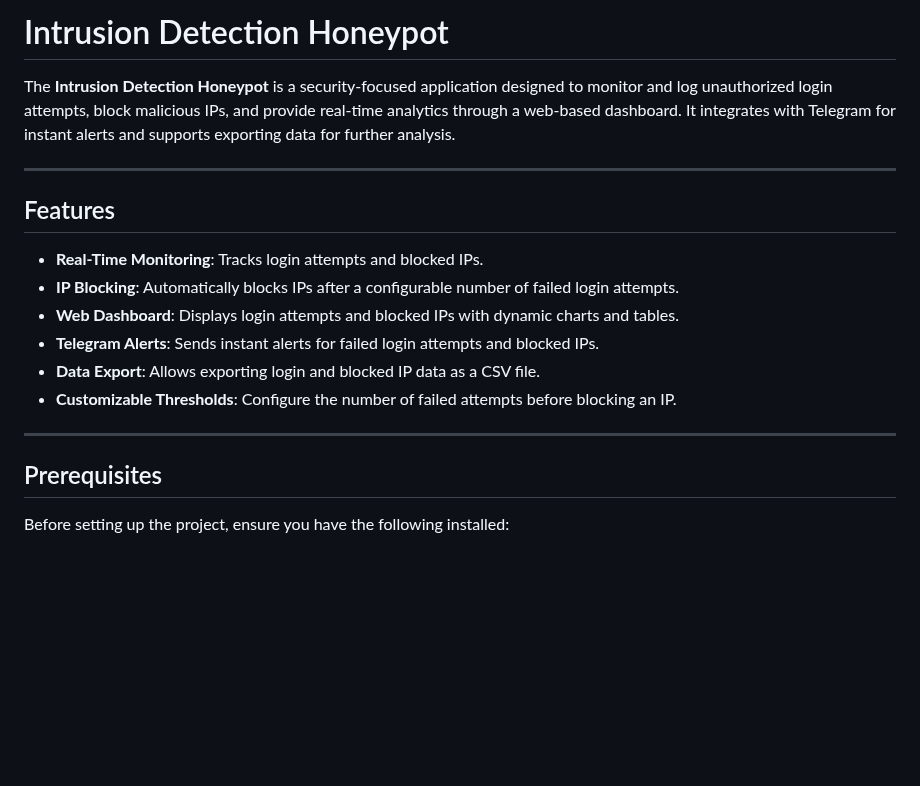
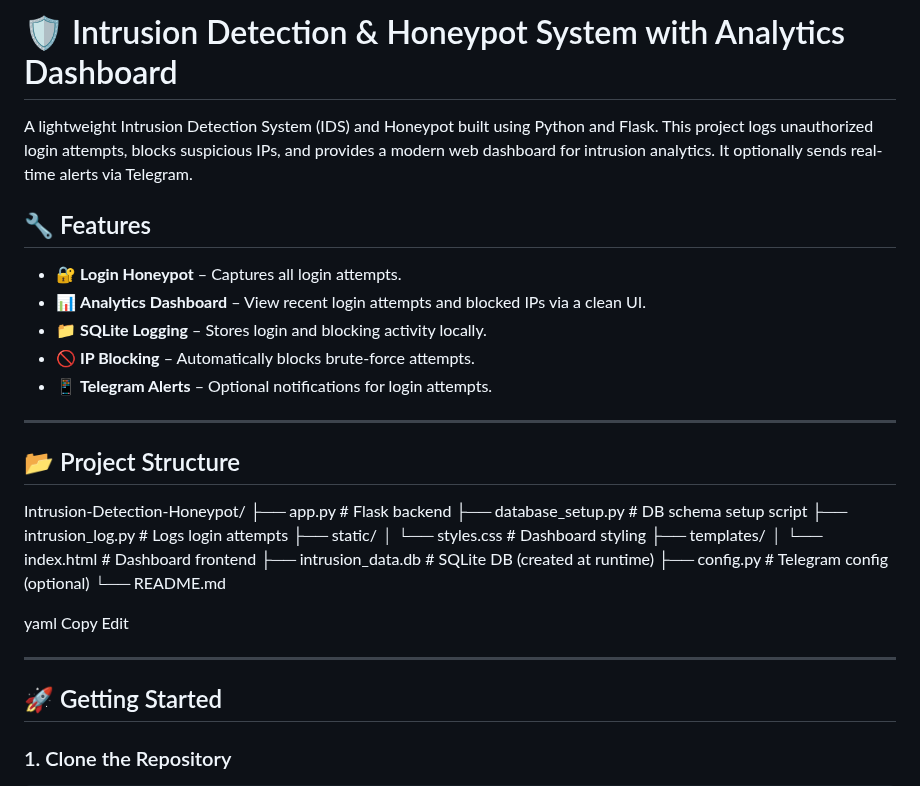
Before and after one commit to NaveenSanjaya/Intrusion-Detection-Honeypot, a Markdown page: README.md, the part around one of its changes. Drawn GitHub-style; blank space fills up the shorter version.

Commit message:
Update README.md to improve project description, features, and setup instructions

```diff
--- a/README.md
+++ b/README.md
@@ -1,21 +1,28 @@
-# Intrusion Detection Honeypot
+# 🛡️ Intrusion Detection & Honeypot System with Analytics Dashboard
 
-The **Intrusion Detection Honeypot** is a security-focused application designed to monitor and log unauthorized login attempts, block malicious IPs, and provide real-time analytics through a web-based dashboard. It integrates with Telegram for instant alerts and supports exporting data for further analysis.
+A lightweight Intrusion Detection System (IDS) and Honeypot built using Python and Flask. This project logs unauthorized login attempts, blocks suspicious IPs, and provides a modern web dashboard for intrusion analytics. It optionally sends real-time alerts via Telegram.
+
+## 🔧 Features
+
+- 🔐 **Login Honeypot** – Captures all login attempts.
+- 📊 **Analytics Dashboard** – View recent login attempts and blocked IPs via a clean UI.
+- 📁 **SQLite Logging** – Stores login and blocking activity locally.
+- 🚫 **IP Blocking** – Automatically blocks brute-force attempts.
+- 📱 **Telegram Alerts** – Optional notifications for login attempts.
 
 ---
 
-## Features
+## 📂 Project Structure
 
-- **Real-Time Monitoring**: Tracks login attempts and blocked IPs.
-- **IP Blocking**: Automatically blocks IPs after a configurable number of failed login attempts.
-- **Web Dashboard**: Displays login attempts and blocked IPs with dynamic charts and tables.
-- **Telegram Alerts**: Sends instant alerts for failed login attempts and blocked IPs.
-- **Data Export**: Allows exporting login and blocked IP data as a CSV file.
-- **Customizable Thresholds**: Configure the number of failed attempts before blocking an IP.
+Intrusion-Detection-Honeypot/ ├── app.py # Flask backend ├── database_setup.py # DB schema setup script ├── intrusion_log.py # Logs login attempts ├── static/ │ └── styles.css # Dashboard styling ├── templates/ │ └── index.html # Dashboard frontend ├── intrusion_data.db # SQLite DB (created at runtime) ├── config.py # Telegram config (optional) └── README.md
+
+yaml
+Copy
+Edit
 
 ---
 
-## Prerequisites
+## 🚀 Getting Started
 
-Before setting up the project, ensure you have the following installed:
+### 1. Clone the Repository
 
```
Also changed, not shown: other parts of README.md (+91 -77 lines).
